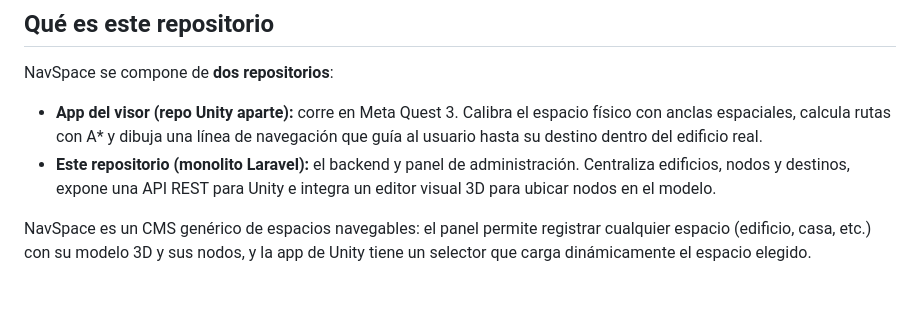
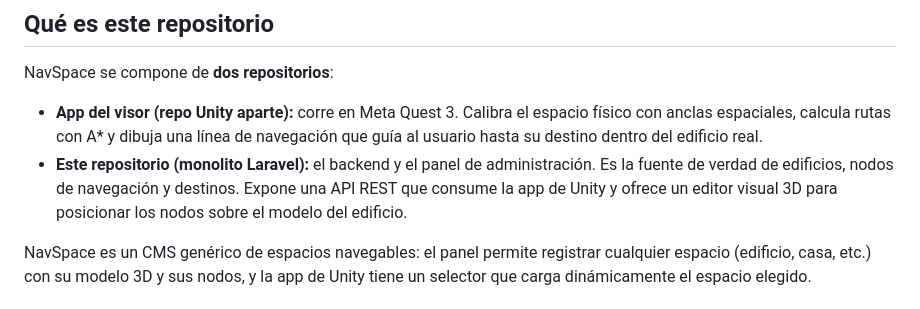
Before and after one commit to eduardoapatat/navspace-panel, a Markdown page: README.md, the part around the change. Drawn GitHub-style.

Commit message:
chore(readme): ampliar la documentación de uso del panel

```diff
--- a/README.md
+++ b/README.md
@@ -14,9 +14,10 @@ NavSpace se compone de **dos repositorios**:
 - **App del visor (repo Unity aparte):** corre en Meta Quest 3. Calibra el
   espacio físico con anclas espaciales, calcula rutas con A* y dibuja una línea
   de navegación que guía al usuario hasta su destino dentro del edificio real.
-- **Este repositorio (monolito Laravel):** el backend y panel de
-  administración. Centraliza edificios, nodos y destinos, expone una API REST
-  para Unity e integra un editor visual 3D para ubicar nodos en el modelo.
+- **Este repositorio (monolito Laravel):** el backend y el panel de
+  administración. Es la fuente de verdad de edificios, nodos de navegación y
+  destinos. Expone una API REST que consume la app de Unity y ofrece un editor
+  visual 3D para posicionar los nodos sobre el modelo del edificio.
 
 NavSpace es un CMS genérico de espacios navegables: el panel permite registrar
 cualquier espacio (edificio, casa, etc.) con su modelo 3D y sus nodos, y la app
```
